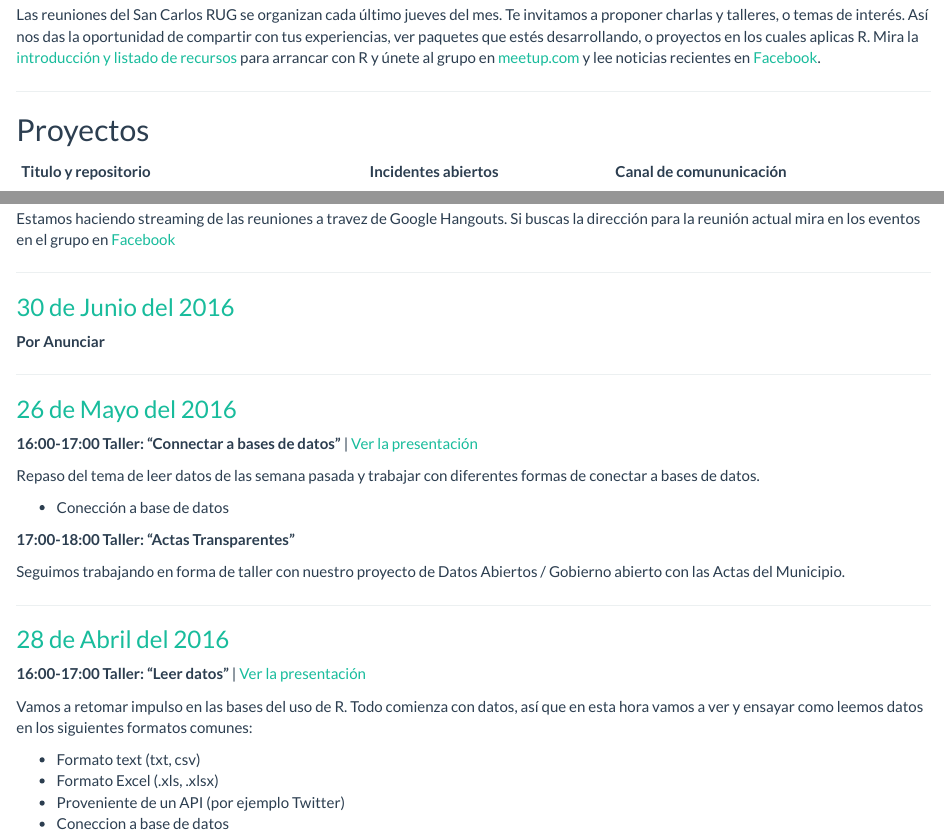
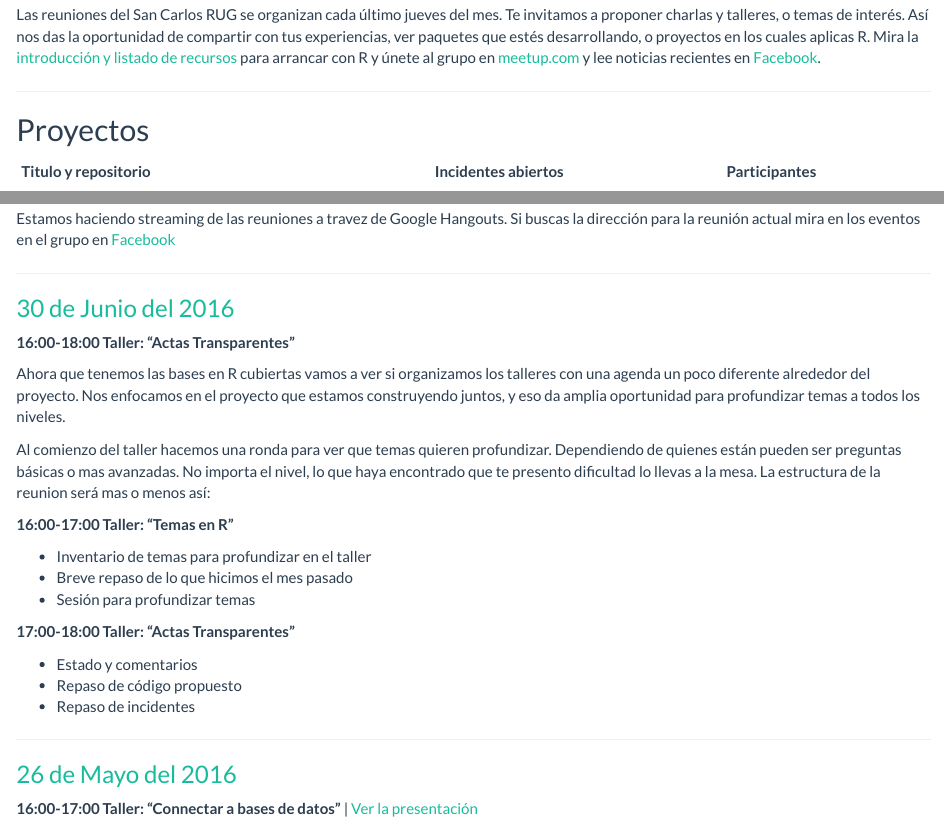
Before and after one commit to SCRUG/SCRUG.github.io, an R Markdown document (index.Rmd): the page in a window 1100 px wide, from 70 px down, and a second part further down, joined at a grey line. The pictures show the output file index.html that the author committed with the source, opened offline.

Commit message:
actualiza proyectos y agenda

```diff
--- a/index.Rmd
+++ b/index.Rmd
@@ -19,4 +19,4 @@ noticias recientes en [Facebook](https://www.facebook.com/groups/SanCarlosRUG/).
 
 ## Proyectos
 
-Titulo y repositorio | Incidentes abiertos | Canal de comununicación
+Titulo y repositorio | Incidentes abiertos | Participantes
@@ -45,11 +46,34 @@ buscas la dirección para la reunión actual mira en los eventos en el grupo en
 
 ### [30 de Junio del 2016](http://www.meetup.com/es-ES/San-Carlos-R-User-Group/events/)
 
-**Por Anunciar**
+**16:00-18:00 Taller: "Actas Transparentes"**
+
+Ahora que tenemos las bases en R cubiertas vamos a ver si organizamos los
+talleres con una agenda un poco diferente alrededor del proyecto. Nos enfocamos
+en el proyecto que estamos construyendo juntos, y eso da amplia oportunidad
+para profundizar temas a todos los niveles.
+
+Al comienzo del taller hacemos una ronda para ver que temas quieren
+profundizar. Dependiendo de quienes están pueden ser preguntas básicas o mas
+avanzadas. No importa el nivel, lo que haya encontrado que te presento
+dificultad lo llevas a la mesa. La estructura de la reunion será mas o menos
+así:
+
+**16:00-17:00 Taller: "Temas en R"**
+
+- Inventario de temas para profundizar en el taller
+- Breve repaso de lo que hicimos el mes pasado
+- Sesión para profundizar temas
+
+**17:00-18:00 Taller: "Actas Transparentes"**
+
+- Estado y comentarios
+- Repaso de código propuesto
+- Repaso de incidentes
 
 ---
 
-### [26 de Mayo del 2016](http://www.meetup.com/es-ES/San-Carlos-R-User-Group/events/)
+### [26 de Mayo del 2016](http://www.meetup.com/es-ES/San-Carlos-R-User-Group/events/230988935/)
 
 **16:00-17:00 Taller: "Connectar a bases de datos"** | [Ver la presentación](http://bit.ly/sc-rug_20160526)
 
```
Also changed, not shown: index.html, index.Rmd (7 more changed lines).
